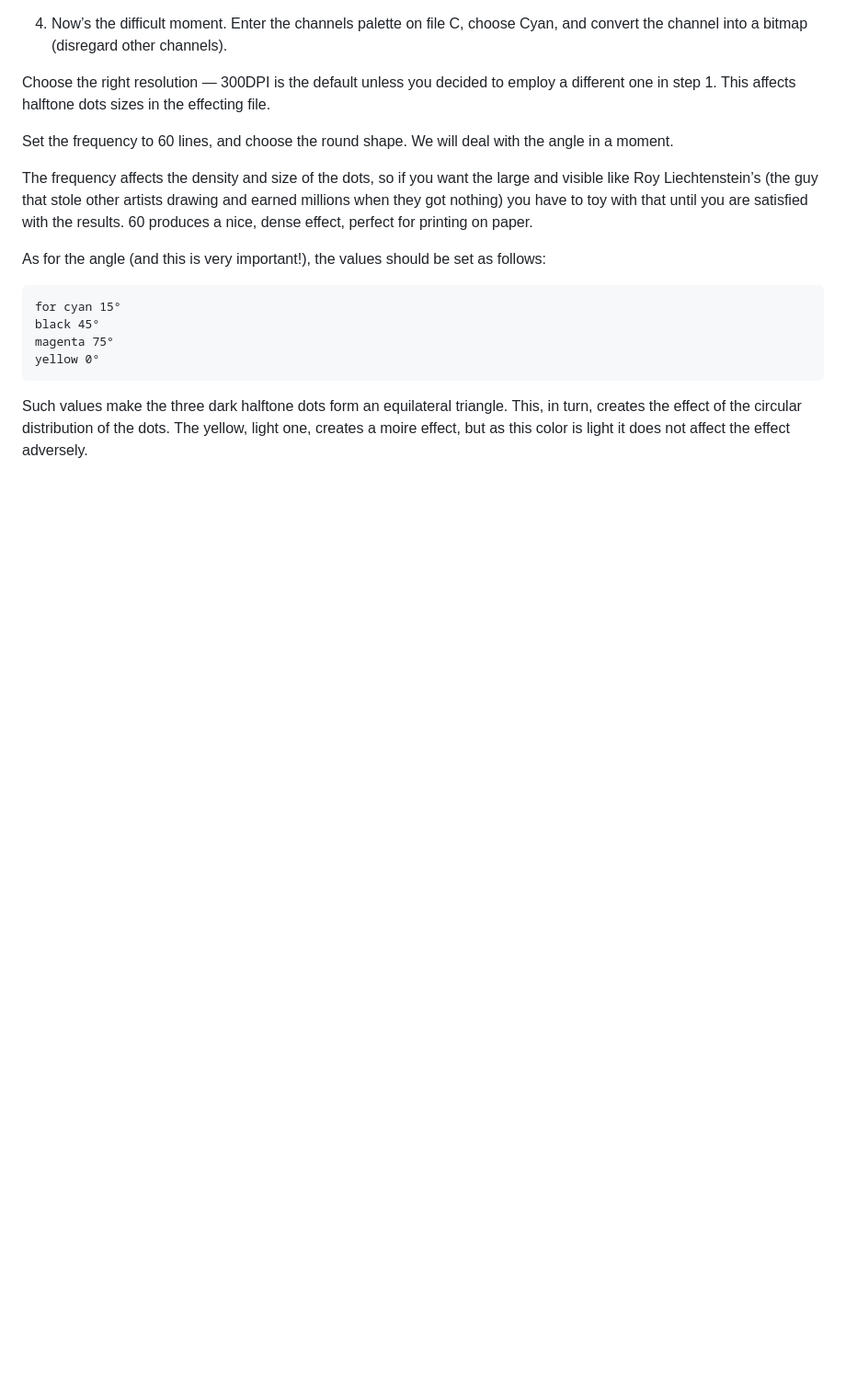
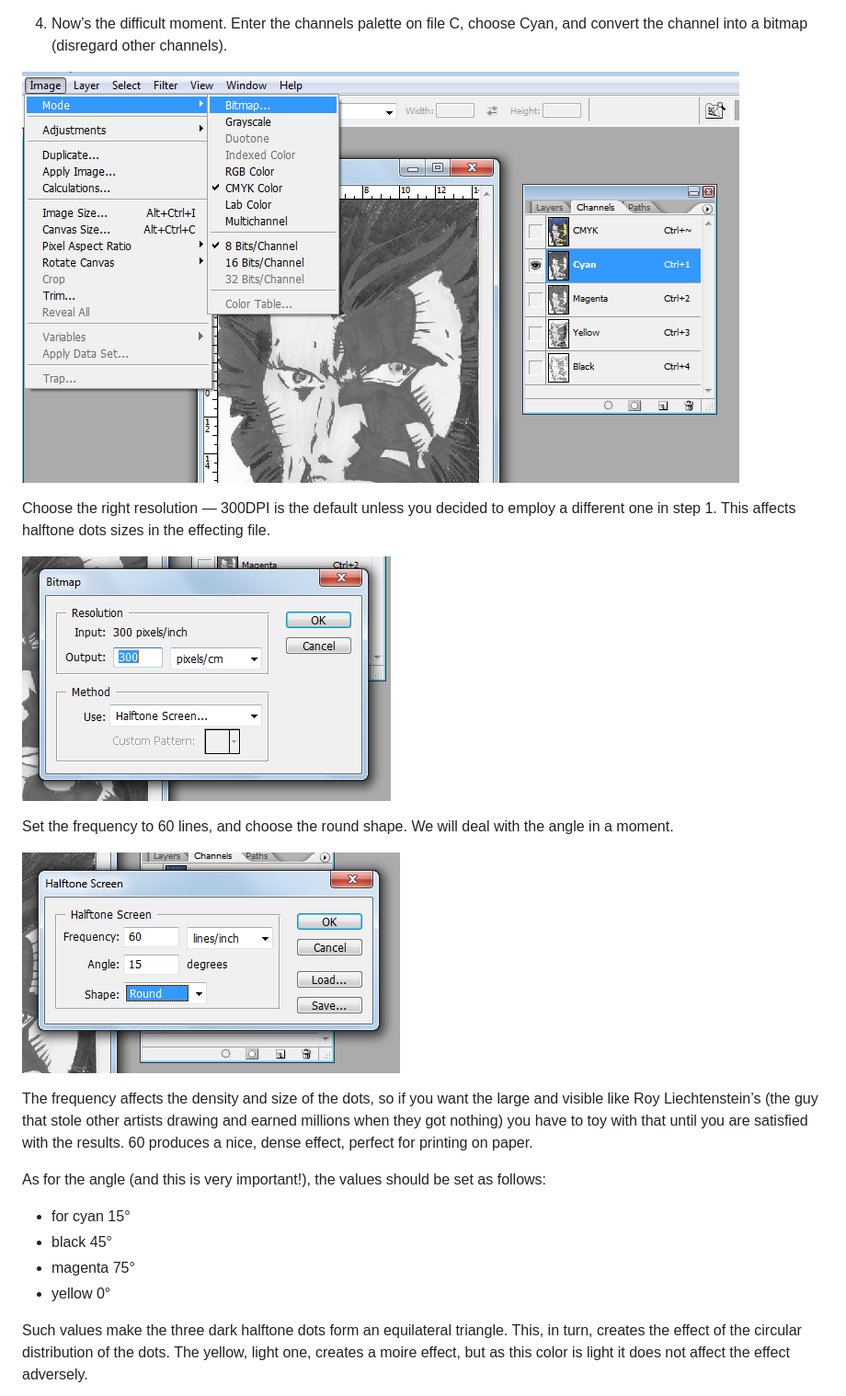
Before and after one commit to godai78/Podyplomowe, a Markdown page: four-color-process.md, the part around the change printed below. Shown: that part at 92% size. Rendered like a GitHub page; blank space fills up the shorter version.

```diff
--- a/four-color-process.md
+++ b/four-color-process.md
@@ -21,18 +28,24 @@ The picture used to illustrate the process is my own recreation of a comic panel
 
 4. Now’s the difficult moment. Enter the channels palette on file C, choose Cyan, and convert the channel into a bitmap (disregard other channels).
 
+![](4cp/4CP_04a.png)
+
 Choose the right resolution — 300DPI is the default unless you decided to employ a different one in step 1. This affects halftone dots sizes in the effecting file.
 
+![](4cp/4CP_04b.png)
+
 Set the frequency to 60 lines, and choose the round shape. We will deal with the angle in a moment.
+
+![](4cp/4CP_04c.png)
 
 The frequency affects the density and size of the dots, so if you want the large and visible like Roy Liechtenstein’s (the guy that stole other artists drawing and earned millions when they got nothing) you have to toy with that until you are satisfied with the results. 60 produces a nice, dense effect, perfect for printing on paper.
 
 As for the angle (and this is very important!), the values should be set as follows:
 
-    for cyan 15°
-    black 45°
-    magenta 75°
-    yellow 0°
+* for cyan 15°
+* black 45°
+* magenta 75°
+* yellow 0°
 
 Such values make the three dark halftone dots form an equilateral triangle. This, in turn, creates the effect of the circular distribution of the dots. The yellow, light one, creates a moire effect, but as this color is light it does not affect the effect adversely.
 
```
Also changed, not shown: other parts of four-color-process.md (+32 -3 lines).
